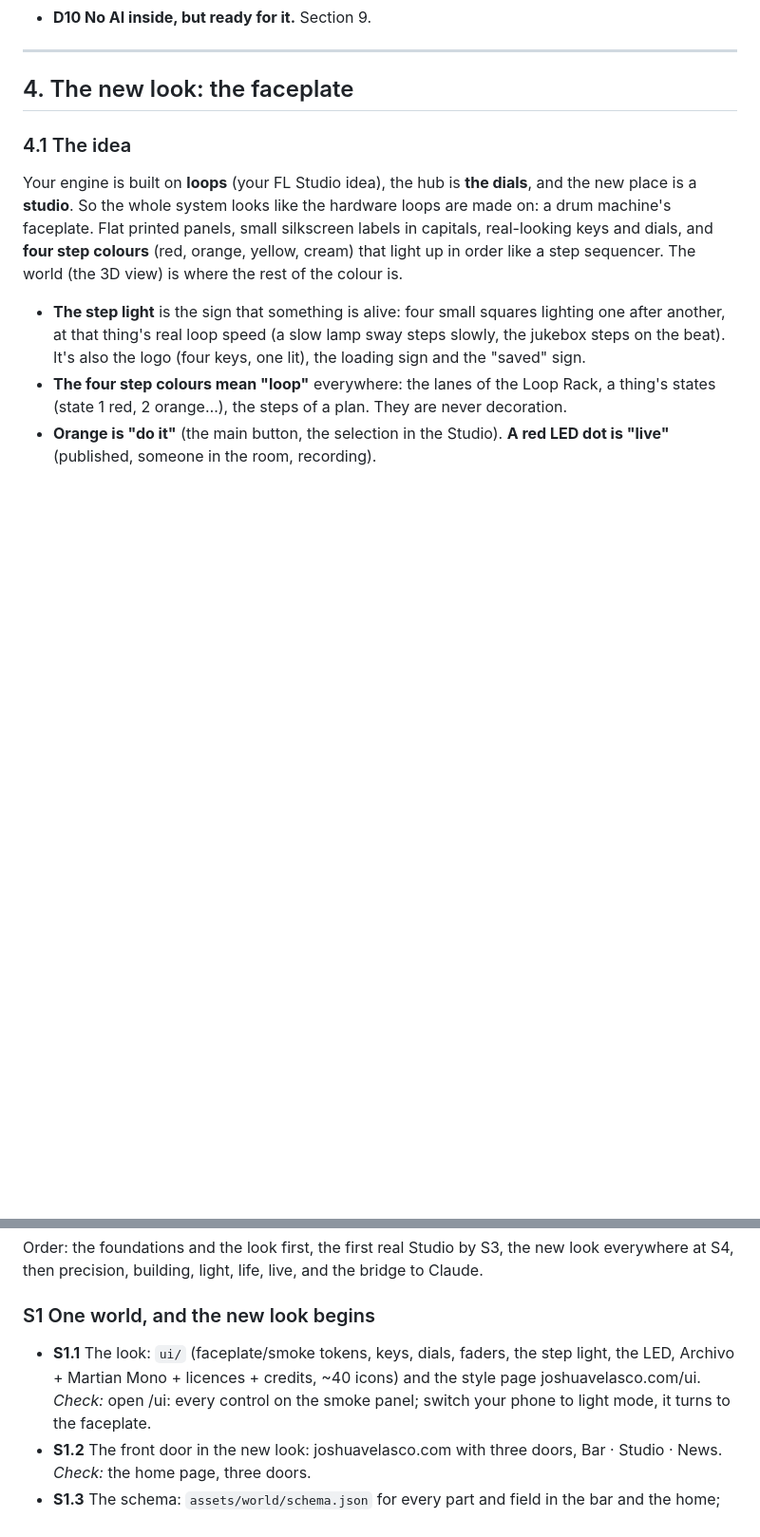
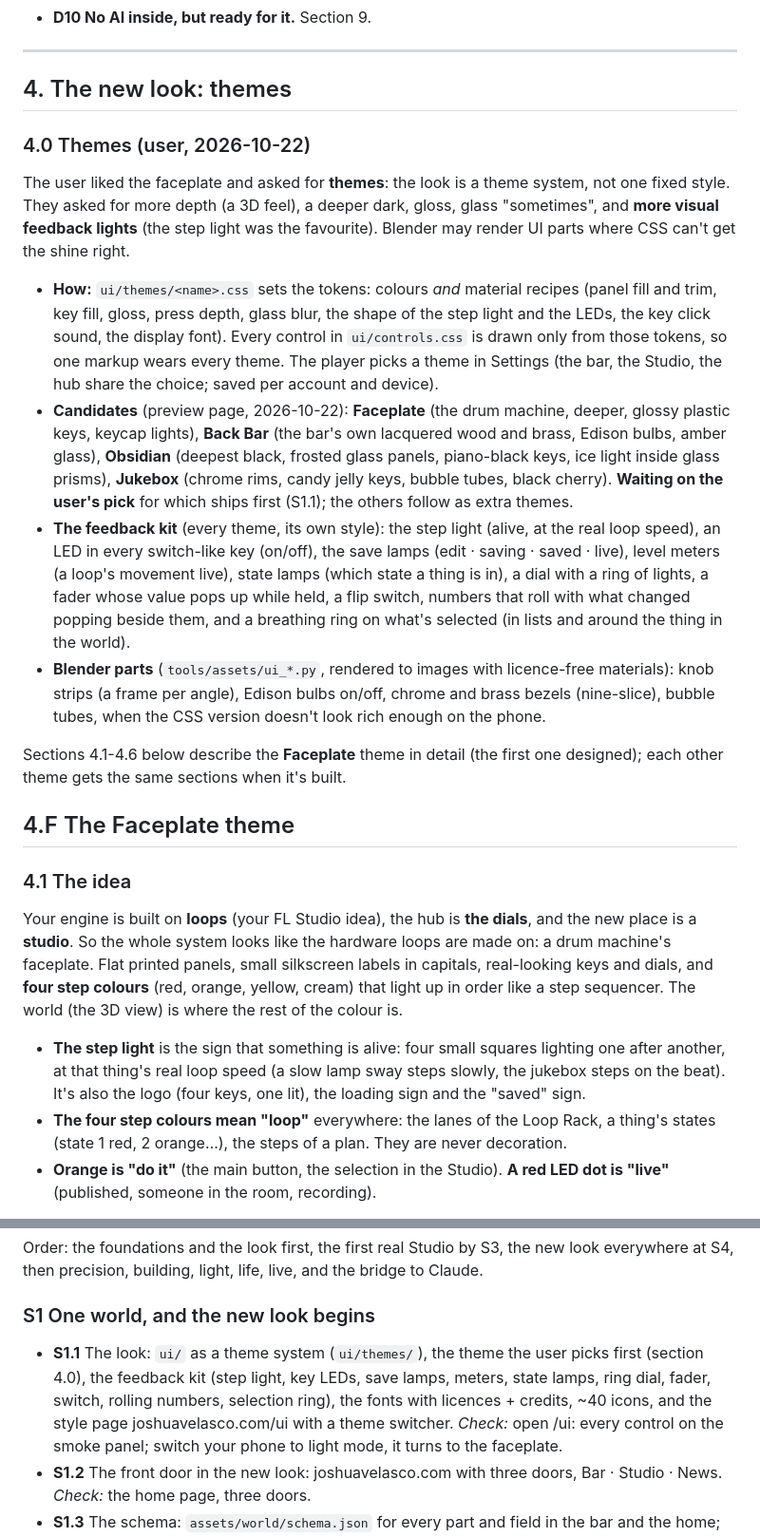
Before and after one commit to Barcode162/3D, a Markdown page: docs/STUDIO.md, 2 parts joined by grey strips. Shown at 95% size. Rendered like a GitHub page; blank space fills up the shorter version.

Commit message:
Studio plan: the look is a theme system (Faceplate, Back Bar, Obsidian, Jukebox; the user picks the first), the feedback kit, Blender UI parts
Co-Authored-By: Claude Opus 5.5 <noreply@anthropic.com>
Claude-Session: https://claude.ai/code/session_011Gi9ht8oTK9j93FBudB7FW

```diff
--- a/docs/STUDIO.md
+++ b/docs/STUDIO.md
@@ -127,7 +127,44 @@ What the pasted plan didn't have and this engine makes possible:
 
 ---
 
-## 4. The new look: the faceplate
+## 4. The new look: themes
+
+### 4.0 Themes (user, 2026-10-22)
+The user liked the faceplate and asked for **themes**: the look is a theme
+system, not one fixed style. They asked for more depth (a 3D feel), a
+deeper dark, gloss, glass "sometimes", and **more visual feedback lights**
+(the step light was the favourite). Blender may render UI parts where CSS
+can't get the shine right.
+
+- **How:** `ui/themes/<name>.css` sets the tokens: colours *and* material
+  recipes (panel fill and trim, key fill, gloss, press depth, glass blur, the
+  shape of the step light and the LEDs, the key click sound, the display
+  font). Every control in `ui/controls.css` is drawn only from those tokens,
+  so one markup wears every theme. The player picks a theme in Settings (the
+  bar, the Studio, the hub share the choice; saved per account and device).
+- **Candidates** (preview page, 2026-10-22): **Faceplate** (the drum machine,
+  deeper, glossy plastic keys, keycap lights), **Back Bar** (the bar's own
+  lacquered wood and brass, Edison bulbs, amber glass), **Obsidian** (deepest
+  black, frosted glass panels, piano-black keys, ice light inside glass
+  prisms), **Jukebox** (chrome rims, candy jelly keys, bubble tubes, black
+  cherry). **Waiting on the user's pick** for which ships first (S1.1); the
+  others follow as extra themes.
+- **The feedback kit** (every theme, its own style): the step light (alive,
+  at the real loop speed), an LED in every switch-like key (on/off), the save
+  lamps (edit · saving · saved · live), level meters (a loop's movement
+  live), state lamps (which state a thing is in), a dial with a ring of
+  lights, a fader whose value pops up while held, a flip switch, numbers that
+  roll with what changed popping beside them, and a breathing ring on what's
+  selected (in lists and around the thing in the world).
+- **Blender parts** (`tools/assets/ui_*.py`, rendered to images with
+  licence-free materials): knob strips (a frame per angle), Edison bulbs
+  on/off, chrome and brass bezels (nine-slice), bubble tubes, when the CSS
+  version doesn't look rich enough on the phone.
+
+Sections 4.1-4.6 below describe the **Faceplate** theme in detail (the first
+one designed); each other theme gets the same sections when it's built.
+
+## 4.F The Faceplate theme
 
 ### 4.1 The idea
 Your engine is built on **loops** (your FL Studio idea), the hub is **the
@@ -533,9 +570,11 @@ new look everywhere at S4, then precision, building, light, life, live, and
 the bridge to Claude.
 
 ### S1 One world, and the new look begins
-- **S1.1** The look: `ui/` (faceplate/smoke tokens, keys, dials, faders,
-  the step light, the LED, Archivo + Martian Mono + licences + credits, ~40
-  icons) and the style page joshuavelasco.com/ui. *Check:* open /ui: every
+- **S1.1** The look: `ui/` as a theme system (`ui/themes/`), the theme the
+  user picks first (section 4.0), the feedback kit (step light, key LEDs,
+  save lamps, meters, state lamps, ring dial, fader, switch, rolling
+  numbers, selection ring), the fonts with licences + credits, ~40 icons,
+  and the style page joshuavelasco.com/ui with a theme switcher. *Check:* open /ui: every
   control on the smoke panel; switch your phone to light mode, it turns to
   the faceplate.
 - **S1.2** The front door in the new look: joshuavelasco.com with three doors,
```
Also changed, not shown: NEXT.md (+1 -1 lines).
